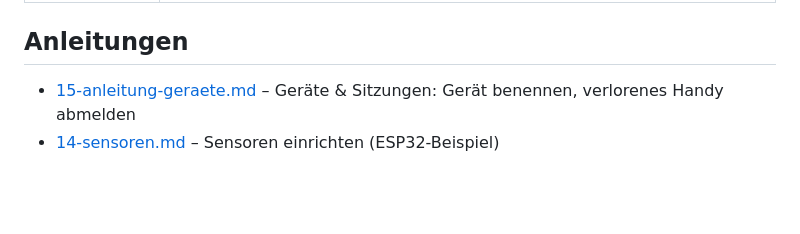
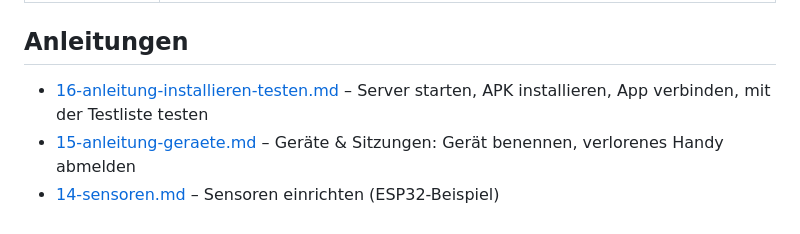
Before and after one commit to daschmidt1994/ant-colony-manager, a Markdown page: docs/README.md, the part around the change. GitHub-like rendering; blank space fills up the shorter version.

Commit message:
Anleitung: installieren und auf dem Handy testen
Co-Authored-By: Claude Opus 5.5 <noreply@anthropic.com>

```diff
--- a/docs/README.md
+++ b/docs/README.md
@@ -112,5 +112,6 @@ Details und Testabdeckung: [05-sync.md §11](05-sync.md#11-umsetzungsstand-phase
 
 ## Anleitungen
 
+- [16-anleitung-installieren-testen.md](16-anleitung-installieren-testen.md) – Server starten, APK installieren, App verbinden, mit der Testliste testen
 - [15-anleitung-geraete.md](15-anleitung-geraete.md) – Geräte & Sitzungen: Gerät benennen, verlorenes Handy abmelden
 - [14-sensoren.md](14-sensoren.md) – Sensoren einrichten (ESP32-Beispiel)
```
Also changed, not shown: README.md (+2 -0 lines), docs/16-anleitung-installieren-testen.md (added, +167 -0 lines).
